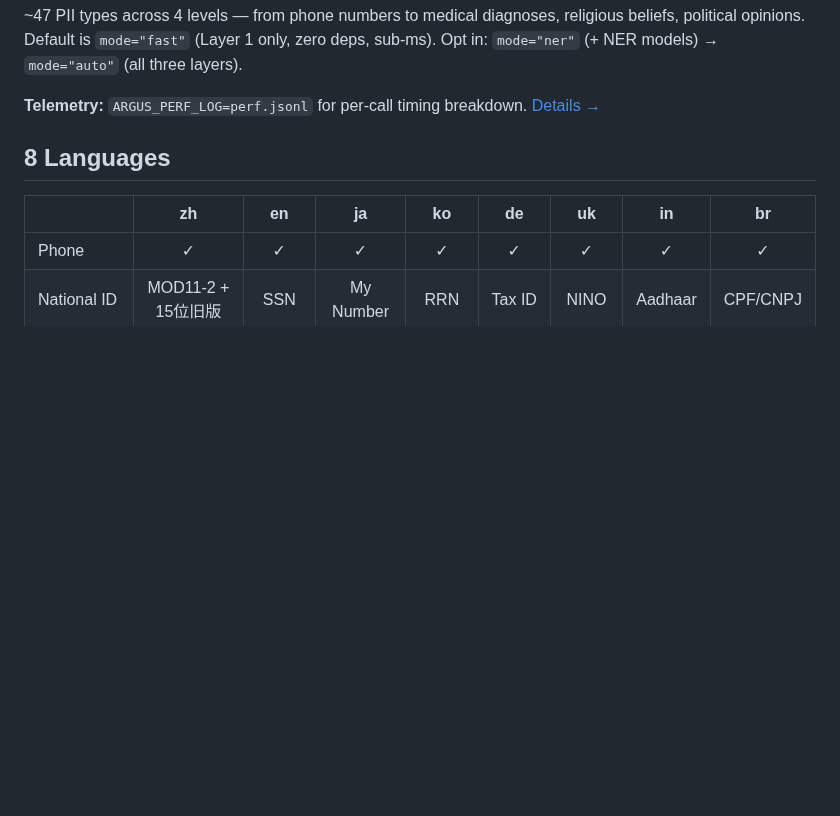
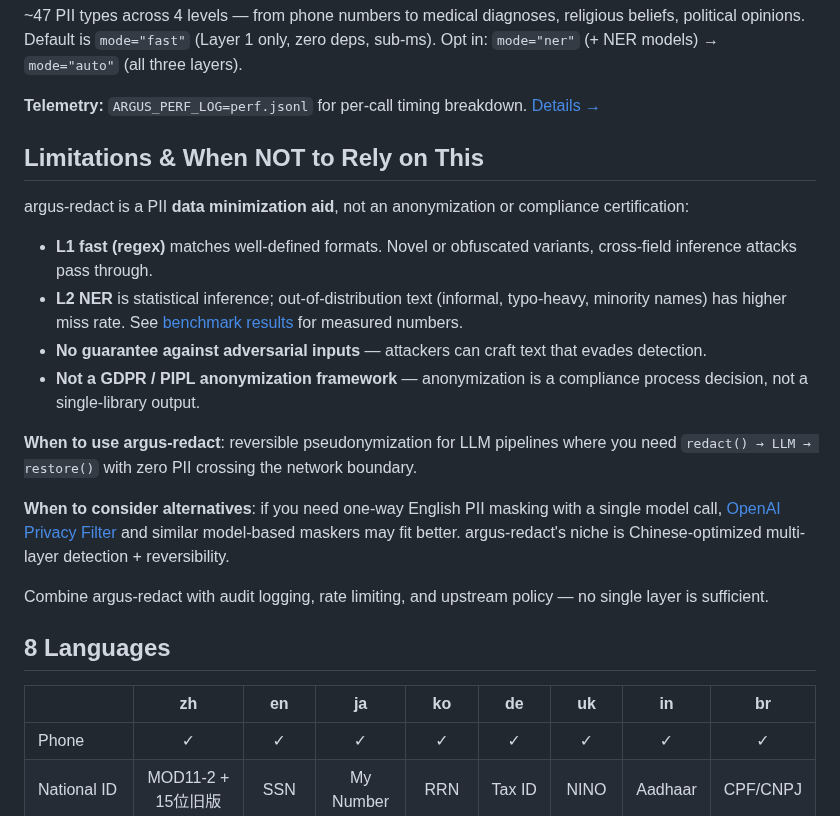
Before and after one commit to wan9yu/argus-redact, a Markdown page: README.md, the part around the change. Rendered like a GitHub page; blank space fills up the shorter version.

Commit message:
docs: add limitations section to README
Explicit 'what this is NOT' block after the Three Layers overview. Closes
a gap vs competing tools (OpenAI Privacy Filter shipped a model card with
similar honesty that argus-redact lacked).

Content:
- L1/L2 detection limits (novel formats, OOD text, adversarial inputs)
- Clarifies argus-redact is not a PIPL/GDPR anonymization framework
- Positions reversible pseudonymization as the niche (vs one-way maskers)
- Explicit pointer to Privacy Filter as the reasonable alternative for
  one-way English masking use cases

Positioned after 'Three Layers, Collaborative' so readers have context
about the 3-layer architecture before encountering the limits.

```diff
--- a/README.md
+++ b/README.md
@@ -73,6 +73,21 @@ Core engine (regex matching, entity merging, restore, pseudonym generation) is w
 ~47 PII types across 4 levels — from phone numbers to medical diagnoses, religious beliefs, political opinions. Default is `mode="fast"` (Layer 1 only, zero deps, sub-ms). Opt in: `mode="ner"` (+ NER models) → `mode="auto"` (all three layers).
 
 **Telemetry:** `ARGUS_PERF_LOG=perf.jsonl` for per-call timing breakdown. [Details →](docs/api-reference.md#performance-telemetry)
+
+## Limitations & When NOT to Rely on This
+
+argus-redact is a PII **data minimization aid**, not an anonymization or compliance certification:
+
+- **L1 fast (regex)** matches well-defined formats. Novel or obfuscated variants, cross-field inference attacks pass through.
+- **L2 NER** is statistical inference; out-of-distribution text (informal, typo-heavy, minority names) has higher miss rate. See [benchmark results](docs/benchmark-report.md) for measured numbers.
+- **No guarantee against adversarial inputs** — attackers can craft text that evades detection.
+- **Not a GDPR / PIPL anonymization framework** — anonymization is a compliance process decision, not a single-library output.
+
+**When to use argus-redact**: reversible pseudonymization for LLM pipelines where you need `redact() → LLM → restore()` with zero PII crossing the network boundary.
+
+**When to consider alternatives**: if you need one-way English PII masking with a single model call, [OpenAI Privacy Filter](https://huggingface.co/openai/privacy-filter) and similar model-based maskers may fit better. argus-redact's niche is Chinese-optimized multi-layer detection + reversibility.
+
+Combine argus-redact with audit logging, rate limiting, and upstream policy — no single layer is sufficient.
 
 ## 8 Languages
 
```
